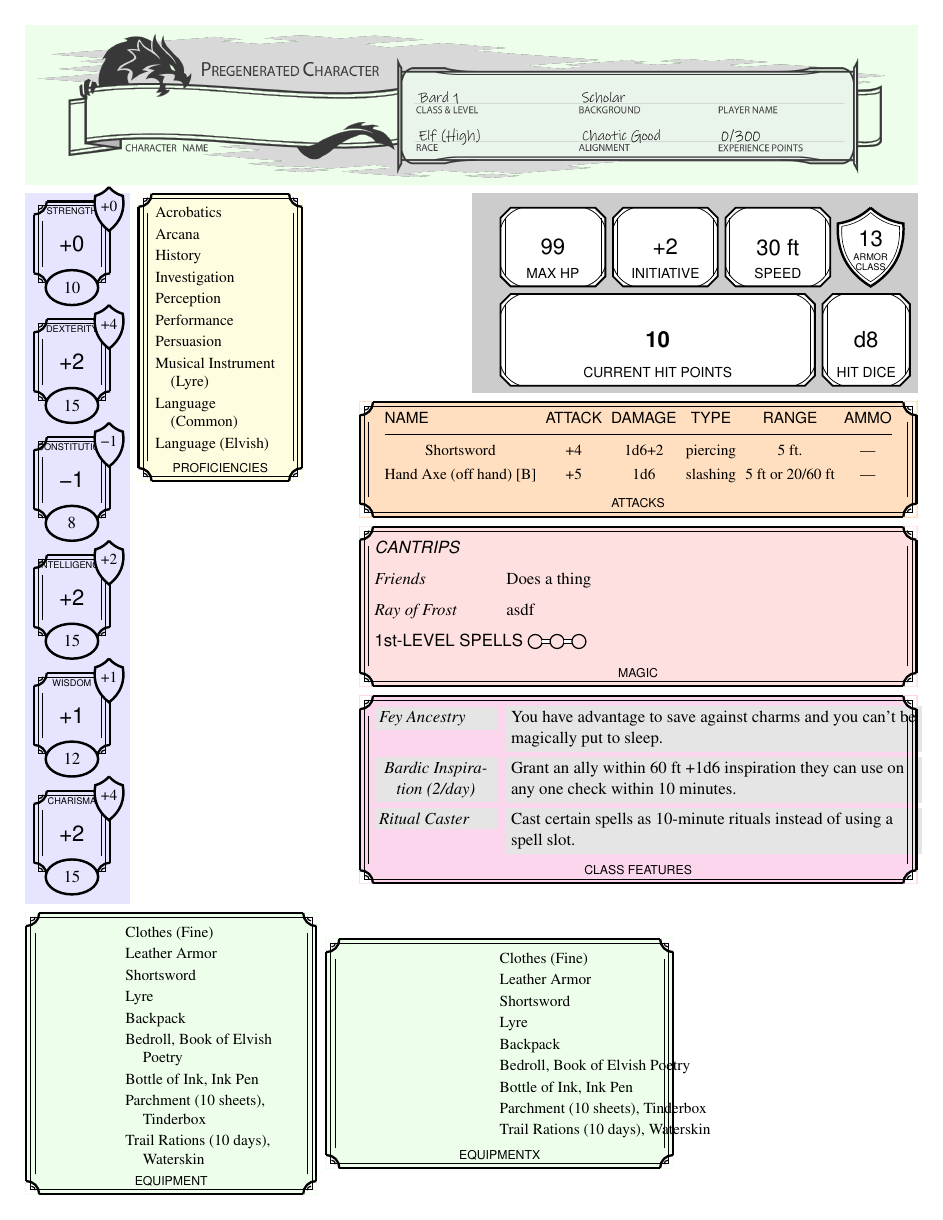
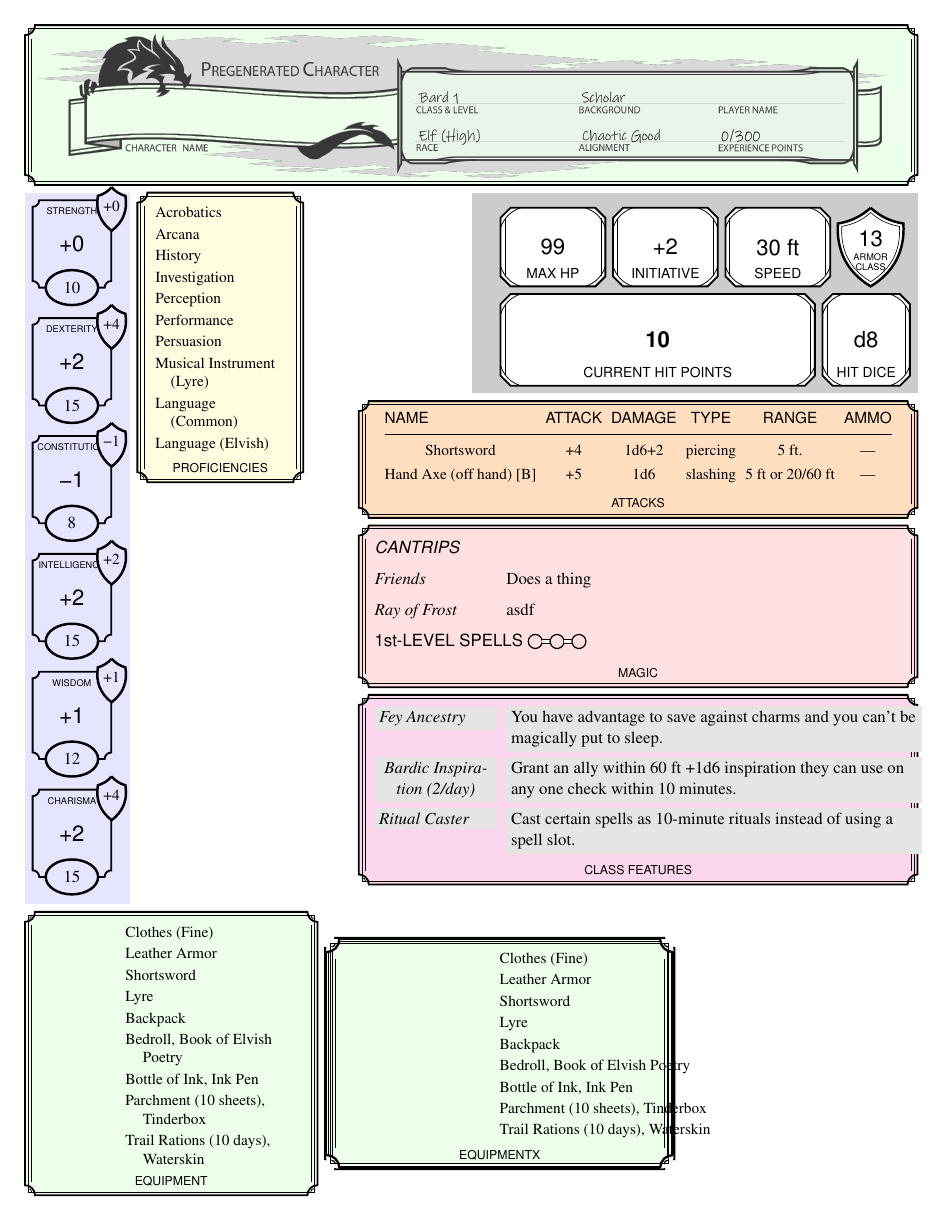
Before and after one commit to nrnrnr/charsheets, a LaTeX document (character-sheets/c4.tex, which reads character-sheets/charsheet.sty): the whole page. Compiled offline with pdfLaTeX.

Commit message:
new shapes used in test cases

```diff
--- a/character-sheets/c4.tex
+++ b/character-sheets/c4.tex
@@ -41,7 +41,7 @@
     \expandafter\setlength\csname#2width\endcsname{#1-3mm}
     \node [#2,##1] (#2) {{\begin{minipage}[t]{\csname#2width\endcsname}#4\csname#2body\endcsname#5\par\medskip\hbox to \hsize{\hss\scriptsize\textsf{\strut#3}\hss}%
 \end{minipage}}};
-    \dnddecorate{#2};
+%    \dnddecorate{#2};
   }
 }
 
@@ -124,11 +124,11 @@
 
 \newcommand\fullstatbox[5][]{% location name number modifier saving-throw
   \node [statbox,#1] (#2) {\Large \textsf{\signed{#4}}} ;
-  \dnddecorate[stats]{#2}
+%  \dnddecorate[stats]{#2}
   \dndtoplabel{#2}{\tiny#2}
   \node[draw,ellipse,ultra thick,width=12mm, height=8mm, fill=stats] at (#2.south) {#3};
   \node[draw,shield,anchor=north,ultra thick,width=6mm, height=10mm, fill=stats]
-            at ($(#2.north east)+(-0.5mm,3mm)$) {\raisebox{4pt}{\small\signed{#5}}};
+            at ($(#2.north east)+(0.1mm,3mm)$) {\raisebox{4pt}{\small\signed{#5}}};
 }
 
 \newcommand\nextstatloc{inside north west corner=of stats background}
--- a/character-sheets/charsheet.sty
+++ b/character-sheets/charsheet.sty
@@ -30,7 +30,12 @@
 \casterfalse
 
 \tikzset{
-  dndbox/.style={ },  % make decorations work
+  dndbox/.style={
+    decorated stub rectangle,
+    stub radius=2.3mm,
+    line width=1.2pt,
+    draw,
+  },  % make decorations work
   dndleft/.style={
     dndbox,
     minimum width=67mm,
@@ -50,9 +55,6 @@
   dndmaxhp/.style={
     dndbox,
     decorated clipped rectangle,
-    draw,
-    line width=1.2pt,
-    stub radius=2.3mm,
     fill=white,
     minimum height=18mm,
     minimum width=24mm,
@@ -64,6 +66,9 @@
     minimum width=24mm,
   },
   statbox/.style={
+    dndbox,
+    stub rectangle,
+    stub radius=1.5mm,
     minimum width=18mm,
     minimum height=20mm,
     fill=none,
```
